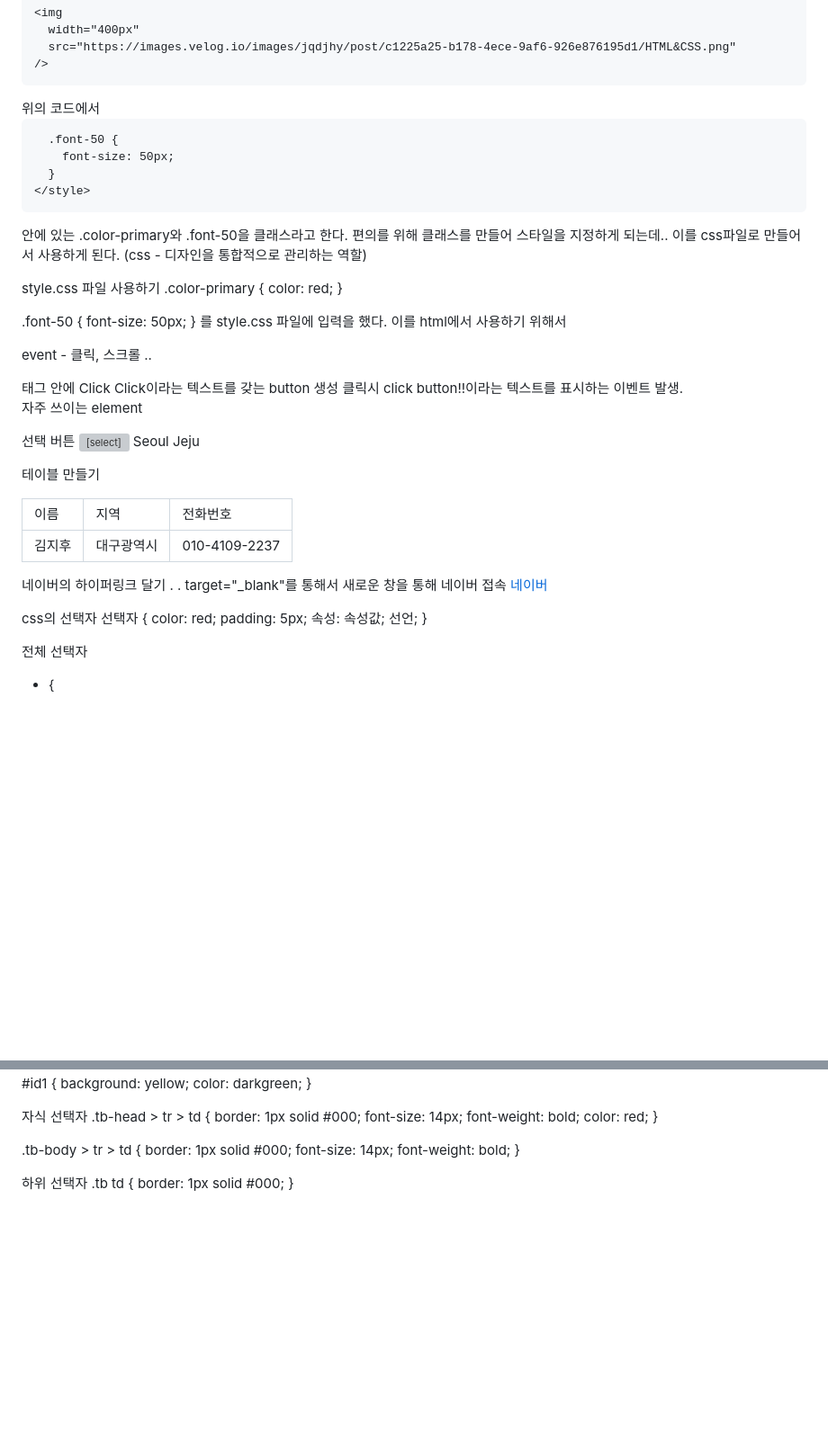
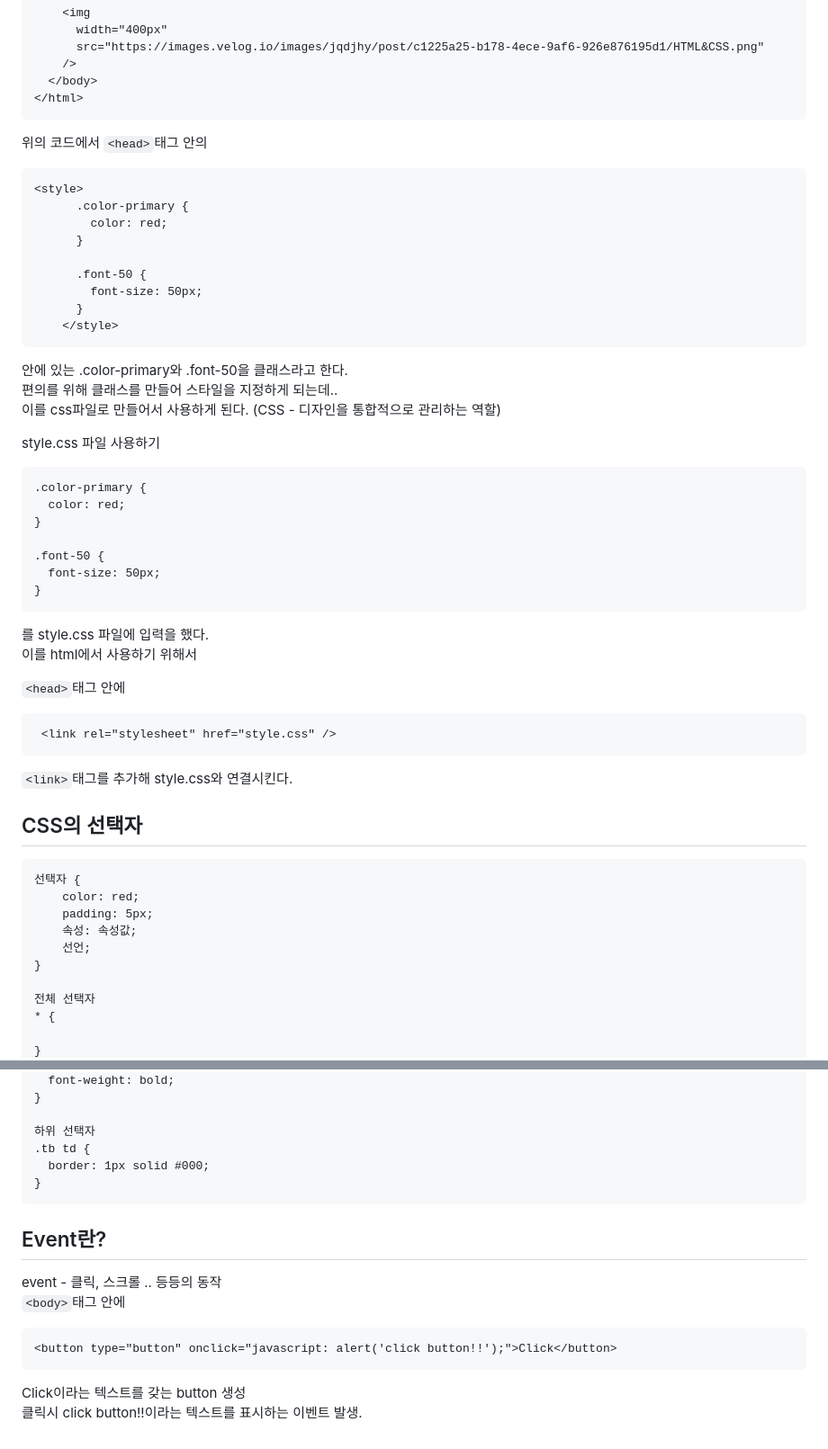
Before and after one commit to jihukimme/HTML-Basic, a Markdown page: README.md, 2 parts joined by grey strips. Shown: that part at 90% size. Drawn GitHub-style; blank space fills up the shorter version; grey boxes are pictures that could not be loaded.

````diff
--- a/README.md
+++ b/README.md
@@ -76,7 +129,9 @@ CSS를 통해서 전체 페이지 Element에 디자인을 한번에 쉽게 적
     />
   </body>
 </html>
-위의 코드에서 <head>태그 안의
+```
+위의 코드에서 ```<head>```태그 안의
+```
 <style>
       .color-primary {
         color: red;
@@ -86,12 +141,14 @@ CSS를 통해서 전체 페이지 Element에 디자인을 한번에 쉽게 적
         font-size: 50px;
       }
     </style>
+```
 안에 있는 .color-primary와 .font-50을 클래스라고 한다.
 편의를 위해 클래스를 만들어 스타일을 지정하게 되는데..
-이를 css파일로 만들어서 사용하게 된다. (css - 디자인을 통합적으로 관리하는 역할)
+이를 css파일로 만들어서 사용하게 된다. (CSS - 디자인을 통합적으로 관리하는 역할)
 
 
 style.css 파일 사용하기
+```
 .color-primary {
   color: red;
 }
@@ -99,60 +156,20 @@ style.css 파일 사용하기
 .font-50 {
   font-size: 50px;
 }
+```
 를 style.css 파일에 입력을 했다.
 이를 html에서 사용하기 위해서
 
-<head>태그 안에
+```<head>```태그 안에
+```
  <link rel="stylesheet" href="style.css" />
-<link>태그를 추가해 style.css와 연결시킨다.
+```
+```<link>```태그를 추가해 style.css와 연결시킨다.
 
 
 
-
-event - 클릭, 스크롤 ..
-<body>태그 안에
-<button type="button" onclick="javascript: alert('click button!!');">
-      Click
-</button>
-Click이라는 텍스트를 갖는 button 생성
-클릭시 click button!!이라는 텍스트를 표시하는 이벤트 발생.
-
-
-
-자주 쓰이는 element
-<input type="text" />
-<input type="number" />
-
-선택 버튼
-<select class="select-style">
-      <option>Seoul</option>
-      <option>Jeju</option>
-</select>
-
-테이블 만들기
-<table>
-      <thead class="tb-head">
-        <tr>
-          <td>이름</td>
-          <td>지역</td>
-          <td>전화번호</td>
-        </tr>
-      </thead>
-      <tbody class="tb-body">
-        <tr>
-          <td>김지후</td>
-          <td>대구광역시</td>
-          <td>010-4109-2237</td>
-        </tr>
-      </tbody>
-</table>
-
-네이버의 하이퍼링크 달기 . . target="_blank"를 통해서 새로운 창을 통해 네이버 접속
-<a href="https://www.naver.com" target="_blank">네이버</a>
-
-
-
-css의 선택자
+## CSS의 선택자
+```
 선택자 {
     color: red;
     padding: 5px;
@@ -199,3 +216,14 @@ id 선택자
 .tb td {
   border: 1px solid #000;
 }
+```
+
+
+## Event란?
+event - 클릭, 스크롤 .. 등등의 동작
+```<body>```태그 안에
+```
+<button type="button" onclick="javascript: alert('click button!!');">Click</button>
+```
+Click이라는 텍스트를 갖는 button 생성
+클릭시 click button!!이라는 텍스트를 표시하는 이벤트 발생.
````
Also changed, not shown: other parts of README.md (+65 -12 lines).
